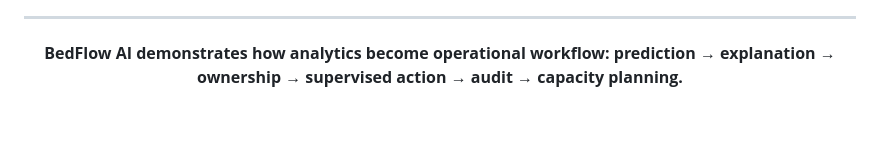
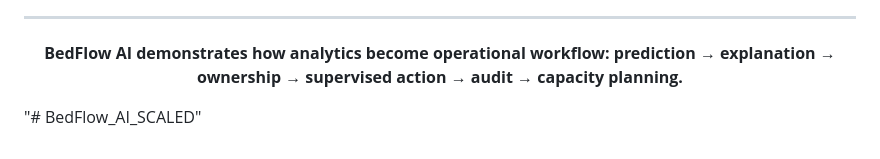
Before and after one commit to draculess99/BedFlow_AI, a Markdown page: README.md, the part around the change. Drawn GitHub-style; blank space fills up the shorter version.

```diff
--- a/README.md
+++ b/README.md
@@ -1112,3 +1112,5 @@ Final discharge readiness remains the responsibility of authorized clinical staf
 <p align="center">
   <strong>BedFlow AI demonstrates how analytics become operational workflow: prediction → explanation → ownership → supervised action → audit → capacity planning.</strong>
 </p>
+
+"# BedFlow_AI_SCALED"
```
